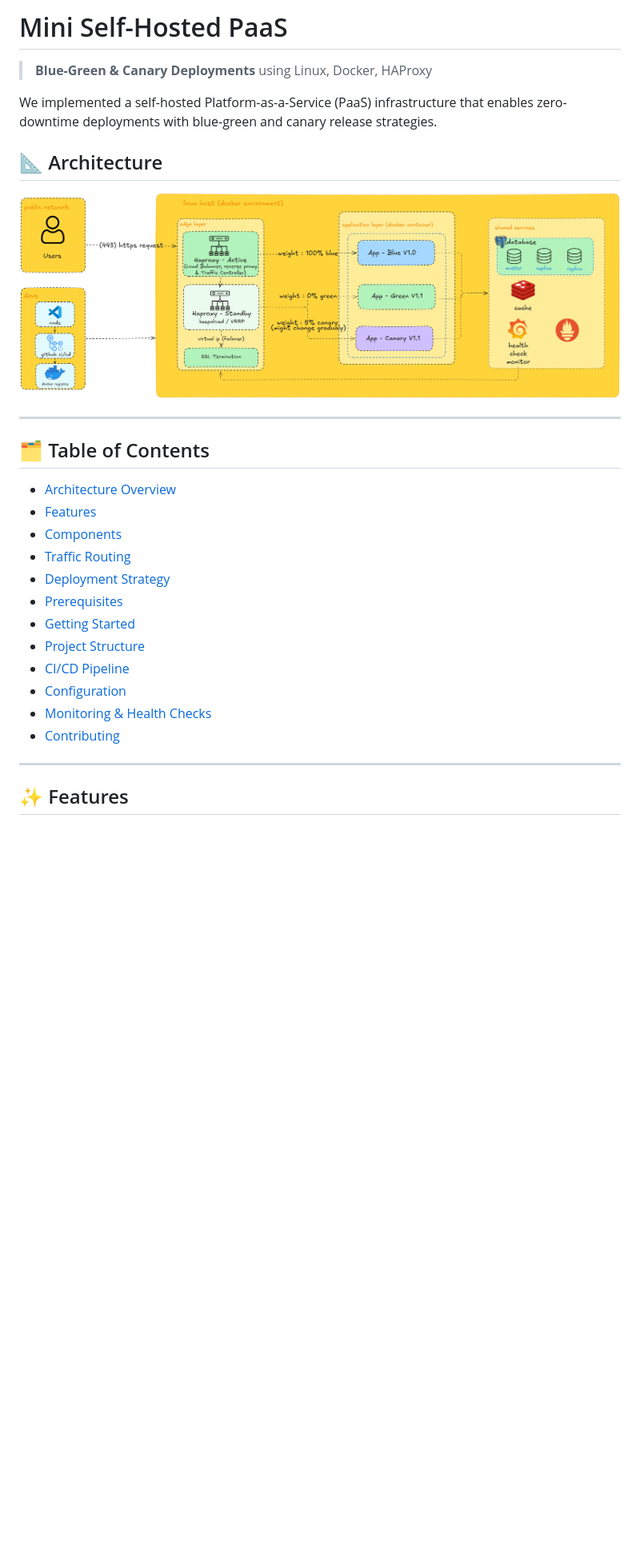
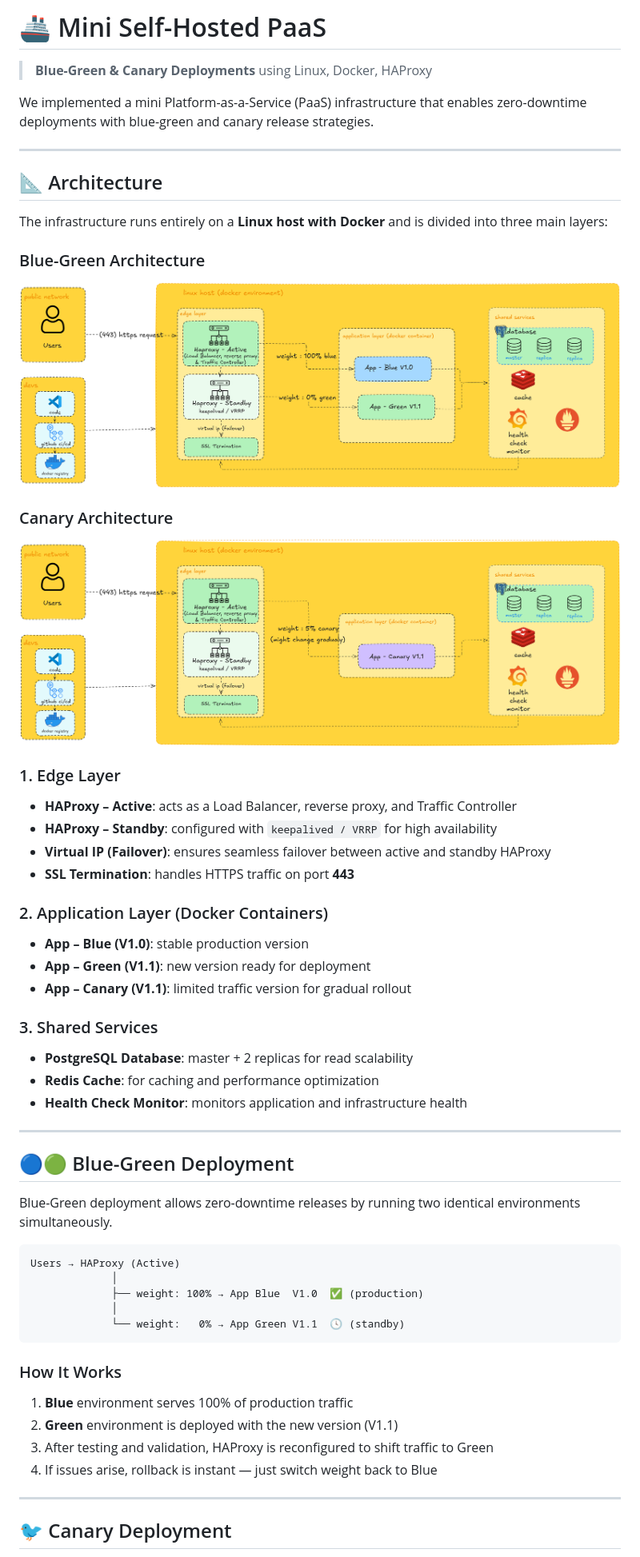
Before and after one commit to firyal-salsa/shipyard, a Markdown page: README.md, the part around the change printed below. Shown: that part at 80% size. Rendered like a GitHub page; pictures changed too: architecture.png (deleted), blue-green-architecture.png (added), canary-architecture.png (added); blank space fills up the shorter version.

Commit message:
revised architecture

````diff
--- a/README.md
+++ b/README.md
@@ -1,31 +1,59 @@
-# Mini Self-Hosted PaaS
+# 🚢 Mini Self-Hosted PaaS
 
 > **Blue-Green & Canary Deployments** using Linux, Docker, HAProxy
 
-We implemented a self-hosted Platform-as-a-Service (PaaS) infrastructure that enables zero-downtime deployments with blue-green and canary release strategies.
+We implemented a mini Platform-as-a-Service (PaaS) infrastructure that enables zero-downtime deployments with blue-green and canary release strategies.
+
+---
 
 ## 📐 Architecture
 
-![Architecture Diagram](architecture.png)
+The infrastructure runs entirely on a **Linux host with Docker** and is divided into three main layers:
+
+### Blue-Green Architecture
+![Blue-Green Architecture](./blue-green-architecture.png)
+
+### Canary Architecture
+![Canary Architecture](./canary-architecture.png)
+
+
+### 1. Edge Layer
+- **HAProxy – Active**: acts as a Load Balancer, reverse proxy, and Traffic Controller
+- **HAProxy – Standby**: configured with `keepalived / VRRP` for high availability
+- **Virtual IP (Failover)**: ensures seamless failover between active and standby HAProxy
+- **SSL Termination**: handles HTTPS traffic on port **443**
+
+### 2. Application Layer (Docker Containers)
+- **App – Blue (V1.0)**: stable production version
+- **App – Green (V1.1)**: new version ready for deployment
+- **App – Canary (V1.1)**: limited traffic version for gradual rollout
+
+### 3. Shared Services
+- **PostgreSQL Database**: master + 2 replicas for read scalability
+- **Redis Cache**: for caching and performance optimization
+- **Health Check Monitor**: monitors application and infrastructure health
 
 ---
 
-## 🗂️ Table of Contents
+## 🔵🟢 Blue-Green Deployment
 
-- [Architecture Overview](#-architecture-overview)
-- [Features](#-features)
-- [Components](#-components)
-- [Traffic Routing](#-traffic-routing)
-- [Deployment Strategy](#-deployment-strategy)
-- [Prerequisites](#-prerequisites)
-- [Getting Started](#-getting-started)
-- [Project Structure](#-project-structure)
-- [CI/CD Pipeline](#-cicd-pipeline)
-- [Configuration](#-configuration)
-- [Monitoring & Health Checks](#-monitoring--health-checks)
-- [Contributing](#-contributing)
+Blue-Green deployment allows zero-downtime releases by running two identical environments simultaneously.
+
+```
+Users → HAProxy (Active)
+             │
+             ├── weight: 100% → App Blue  V1.0  ✅ (production)
+             │
+             └── weight:   0% → App Green V1.1  🕓 (standby)
+```
+
+### How It Works
+1. **Blue** environment serves 100% of production traffic
+2. **Green** environment is deployed with the new version (V1.1)
+3. After testing and validation, HAProxy is reconfigured to shift traffic to Green
+4. If issues arise, rollback is instant — just switch weight back to Blue
 
 ---
 
-## ✨ Features
+## 🐦 Canary Deployment
 
````
Also changed, not shown: other parts of README.md (+24 -109 lines).
